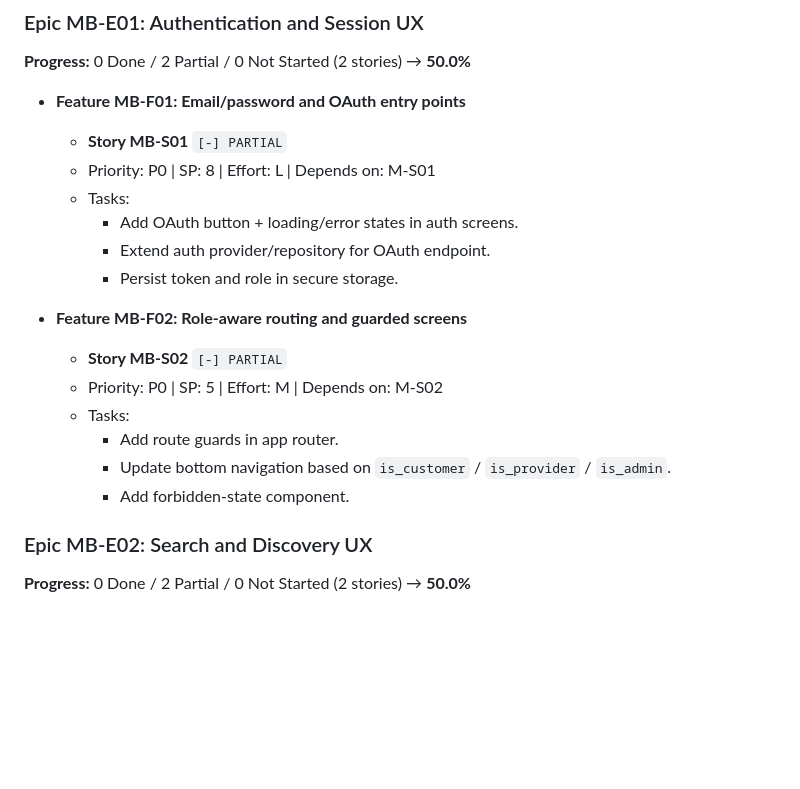
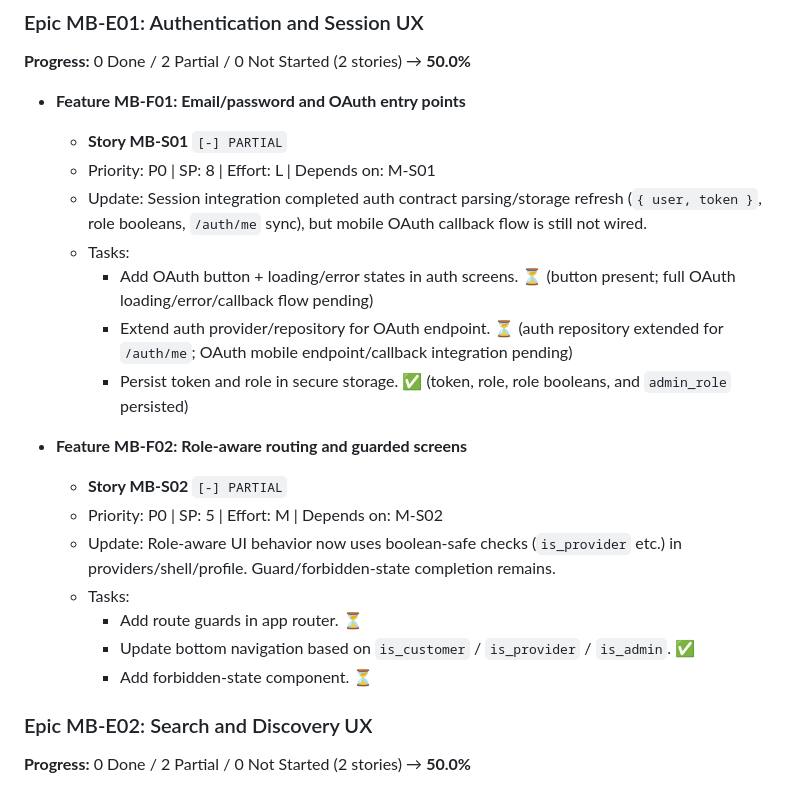
Before and after one commit to Waynenyarky/Serbisyo, a Markdown page: MOBILE_BACKLOG.md, the part around the change. Drawn GitHub-style; blank space fills up the shorter version.

Commit message:
Update mobile backlog statuses and notes
Refresh mobile backlog entries: mark MOBILE_BACKLOG.md as updated by GitHub Copilot in BACKLOG.md and add detailed progress notes for MB-F01 (auth) and MB-F02 (role-aware routing) in MOBILE_BACKLOG.md. Document session/auth integration (user/token persistence and /auth/me sync), partial OAuth callback wiring, role-boolean checks in UI, and per-task statuses (persist token/roles ✅, bottom nav ✅, other OAuth/route-guard/forbidden-state tasks pending).

```diff
--- a/MOBILE_BACKLOG.md
+++ b/MOBILE_BACKLOG.md
@@ -22,18 +22,20 @@ Tracking scale:
 - **Feature MB-F01: Email/password and OAuth entry points**
   - **Story MB-S01** `[-] PARTIAL`
   - Priority: P0 | SP: 8 | Effort: L | Depends on: M-S01
+  - Update: Session integration completed auth contract parsing/storage refresh (`{ user, token }`, role booleans, `/auth/me` sync), but mobile OAuth callback flow is still not wired.
   - Tasks:
-    - Add OAuth button + loading/error states in auth screens.
-    - Extend auth provider/repository for OAuth endpoint.
-    - Persist token and role in secure storage.
+    - Add OAuth button + loading/error states in auth screens. ⏳ (button present; full OAuth loading/error/callback flow pending)
+    - Extend auth provider/repository for OAuth endpoint. ⏳ (auth repository extended for `/auth/me`; OAuth mobile endpoint/callback integration pending)
+    - Persist token and role in secure storage. ✅ (token, role, role booleans, and `admin_role` persisted)
 
 - **Feature MB-F02: Role-aware routing and guarded screens**
   - **Story MB-S02** `[-] PARTIAL`
   - Priority: P0 | SP: 5 | Effort: M | Depends on: M-S02
+  - Update: Role-aware UI behavior now uses boolean-safe checks (`is_provider` etc.) in providers/shell/profile. Guard/forbidden-state completion remains.
   - Tasks:
-    - Add route guards in app router.
-    - Update bottom navigation based on `is_customer` / `is_provider` / `is_admin`.
-    - Add forbidden-state component.
+    - Add route guards in app router. ⏳
+    - Update bottom navigation based on `is_customer` / `is_provider` / `is_admin`. ✅
+    - Add forbidden-state component. ⏳
 
 ### Epic MB-E02: Search and Discovery UX
 **Progress:** 0 Done / 2 Partial / 0 Not Started (2 stories) → **50.0%**
```
Also changed, not shown: BACKLOG.md (+1 -1 lines).
